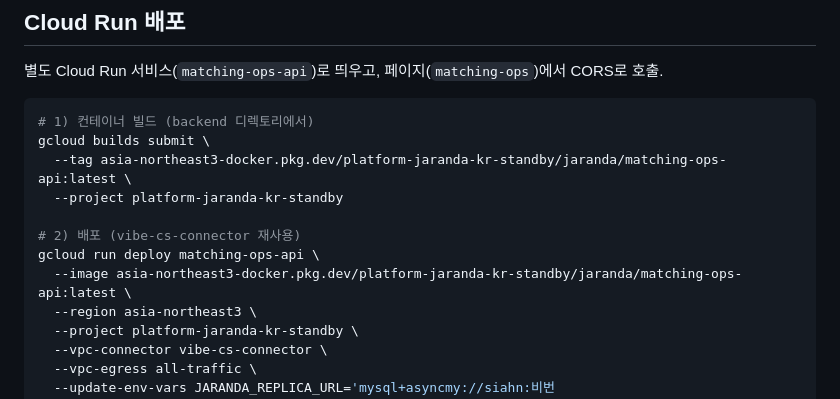
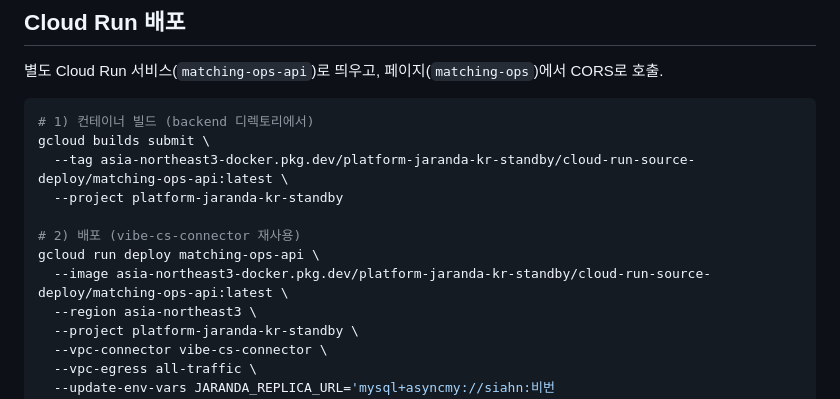
Before and after one commit to siahn-jaranda/jaranda-ops, a Markdown page: backend/README.md, the part around the change. Drawn GitHub-style.

Commit message:
docs: backend README artifact registry 경로 수정
실제 사용 중인 cloud-run-source-deploy repo로 정정.
이전 'jaranda' repo 경로는 존재하지 않아 빌드 PUSH_FAILED.

Co-Authored-By: Claude Opus 4.7 (1M context) <noreply@anthropic.com>

````diff
--- a/backend/README.md
+++ b/backend/README.md
@@ -46,12 +46,12 @@ uvicorn src.main:app --reload --port 8080
 ```bash
 # 1) 컨테이너 빌드 (backend 디렉토리에서)
 gcloud builds submit \
-  --tag asia-northeast3-docker.pkg.dev/platform-jaranda-kr-standby/jaranda/matching-ops-api:latest \
+  --tag asia-northeast3-docker.pkg.dev/platform-jaranda-kr-standby/cloud-run-source-deploy/matching-ops-api:latest \
   --project platform-jaranda-kr-standby
 
 # 2) 배포 (vibe-cs-connector 재사용)
 gcloud run deploy matching-ops-api \
-  --image asia-northeast3-docker.pkg.dev/platform-jaranda-kr-standby/jaranda/matching-ops-api:latest \
+  --image asia-northeast3-docker.pkg.dev/platform-jaranda-kr-standby/cloud-run-source-deploy/matching-ops-api:latest \
   --region asia-northeast3 \
   --project platform-jaranda-kr-standby \
   --vpc-connector vibe-cs-connector \
````
